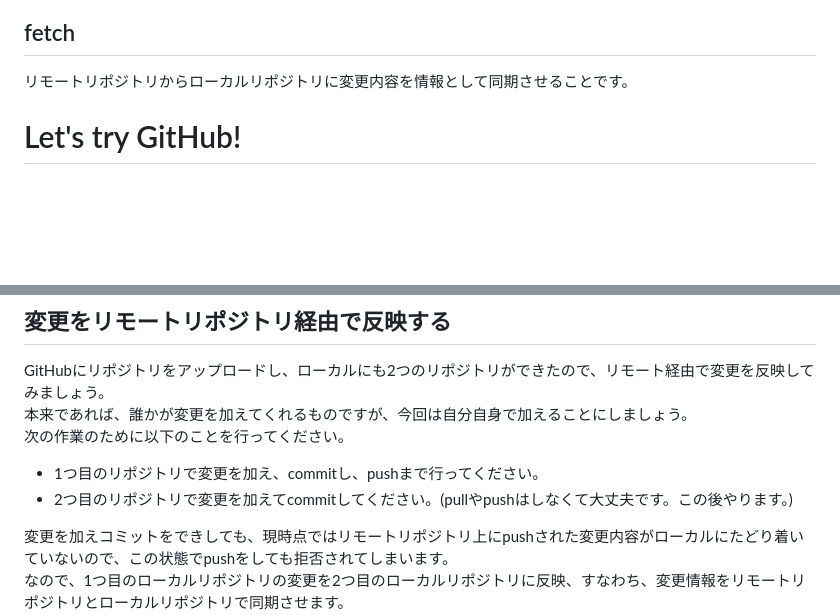
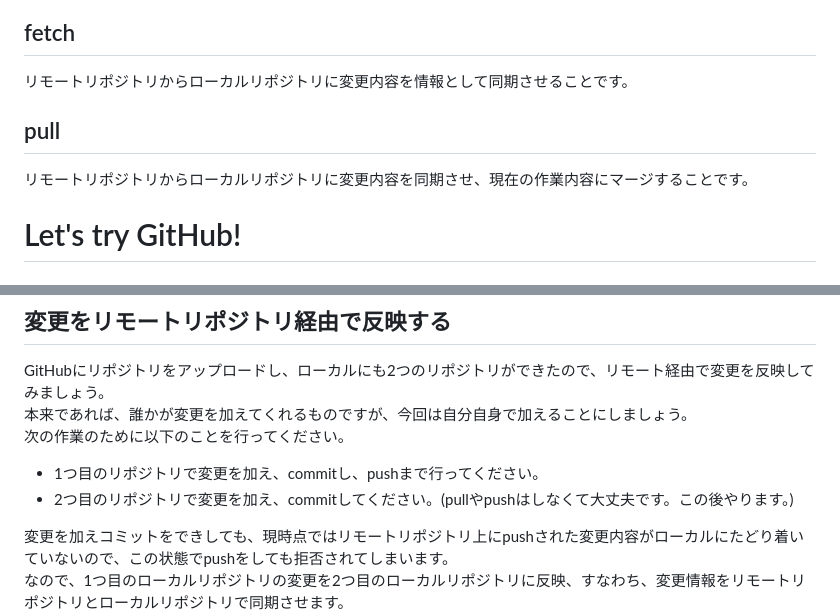
Before and after one commit to Yu-HaruWolf/git-workshop-note, a Markdown page: wiki/2.Git with GitHub.md, 2 parts joined by grey strips. Rendered like a GitHub page; blank space fills up the shorter version.

Commit message:
Add meaning of pull

```diff
--- a/wiki/2.Git with GitHub.md
+++ b/wiki/2.Git with GitHub.md
@@ -50,6 +50,8 @@ gitにはローカルリポジトリとリモートリポジトリの2種類が
 ローカルリポジトリの内容をリモートリポジトリにアップロードすることです。
 ## fetch
 リモートリポジトリからローカルリポジトリに変更内容を情報として同期させることです。
+## pull
+リモートリポジトリからローカルリポジトリに変更内容を同期させ、現在の作業内容にマージすることです。
 
 # Let's try GitHub!
 
@@ -126,7 +128,7 @@ GitHubにリポジトリをアップロードし、ローカルにも2つのリ
 本来であれば、誰かが変更を加えてくれるものですが、今回は自分自身で加えることにしましょう。<br>
 次の作業のために以下のことを行ってください。<br>
 - 1つ目のリポジトリで変更を加え、commitし、pushまで行ってください。
-- 2つ目のリポジトリで変更を加えてcommitしてください。(pullやpushはしなくて大丈夫です。この後やります。)
+- 2つ目のリポジトリで変更を加え、commitしてください。(pullやpushはしなくて大丈夫です。この後やります。)
 
 変更を加えコミットをできしても、現時点ではリモートリポジトリ上にpushされた変更内容がローカルにたどり着いていないので、この状態でpushをしても拒否されてしまいます。<br>
 なので、1つ目のローカルリポジトリの変更を2つ目のローカルリポジトリに反映、すなわち、変更情報をリモートリポジトリとローカルリポジトリで同期させます。<br>
```
